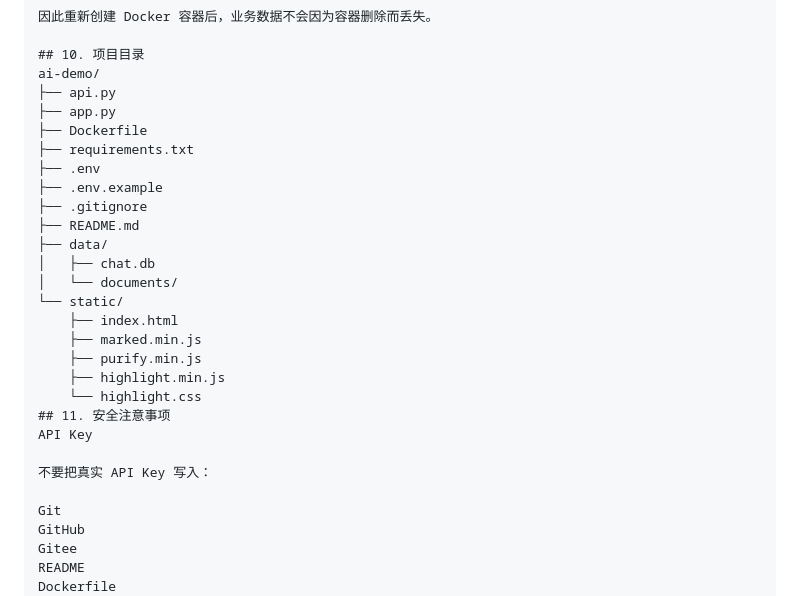
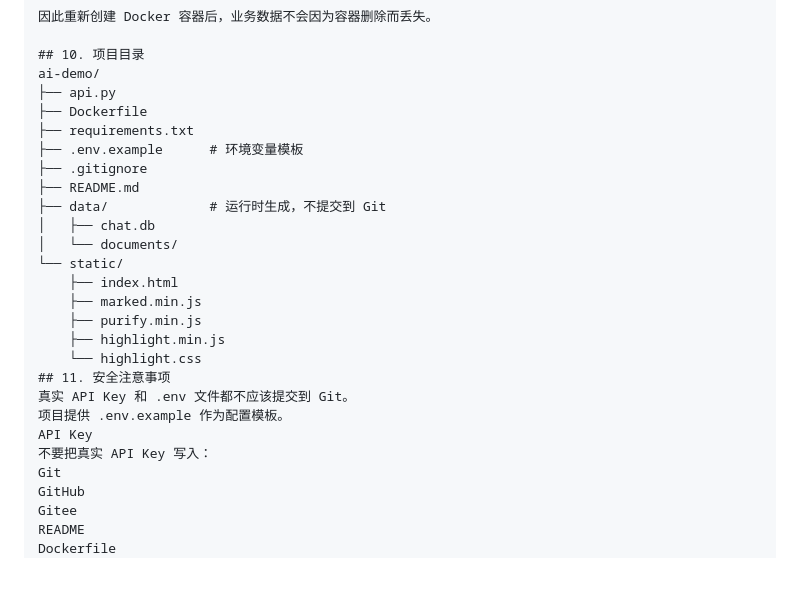
Before and after one commit to ximenkaishan-spec/AI-RAG-Chat, a Markdown page: README.md, the part around the change. Rendered like a GitHub page; blank space fills up the shorter version.

```diff
--- a/README.md
+++ b/README.md
@@ -295,14 +295,12 @@ data/
 ## 10. 项目目录
 ai-demo/
 ├── api.py
-├── app.py
 ├── Dockerfile
 ├── requirements.txt
-├── .env
-├── .env.example
+├── .env.example      # 环境变量模板
 ├── .gitignore
 ├── README.md
-├── data/
+├── data/             # 运行时生成，不提交到 Git
 │   ├── chat.db
 │   └── documents/
 └── static/
@@ -312,10 +310,10 @@ ai-demo/
     ├── highlight.min.js
     └── highlight.css
 ## 11. 安全注意事项
+真实 API Key 和 .env 文件都不应该提交到 Git。
+项目提供 .env.example 作为配置模板。
 API Key
-
 不要把真实 API Key 写入：
-
 Git
 GitHub
 Gitee
```
